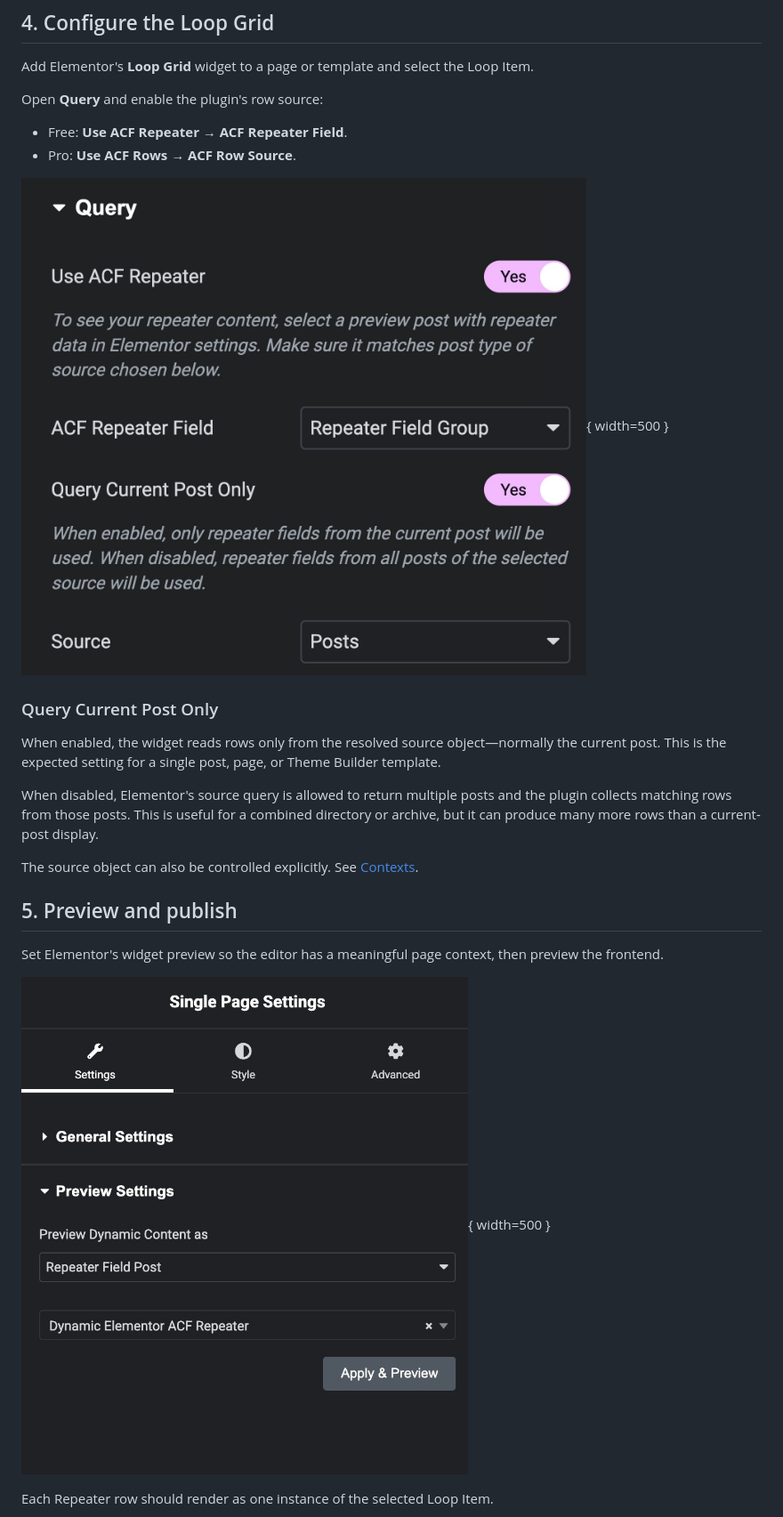
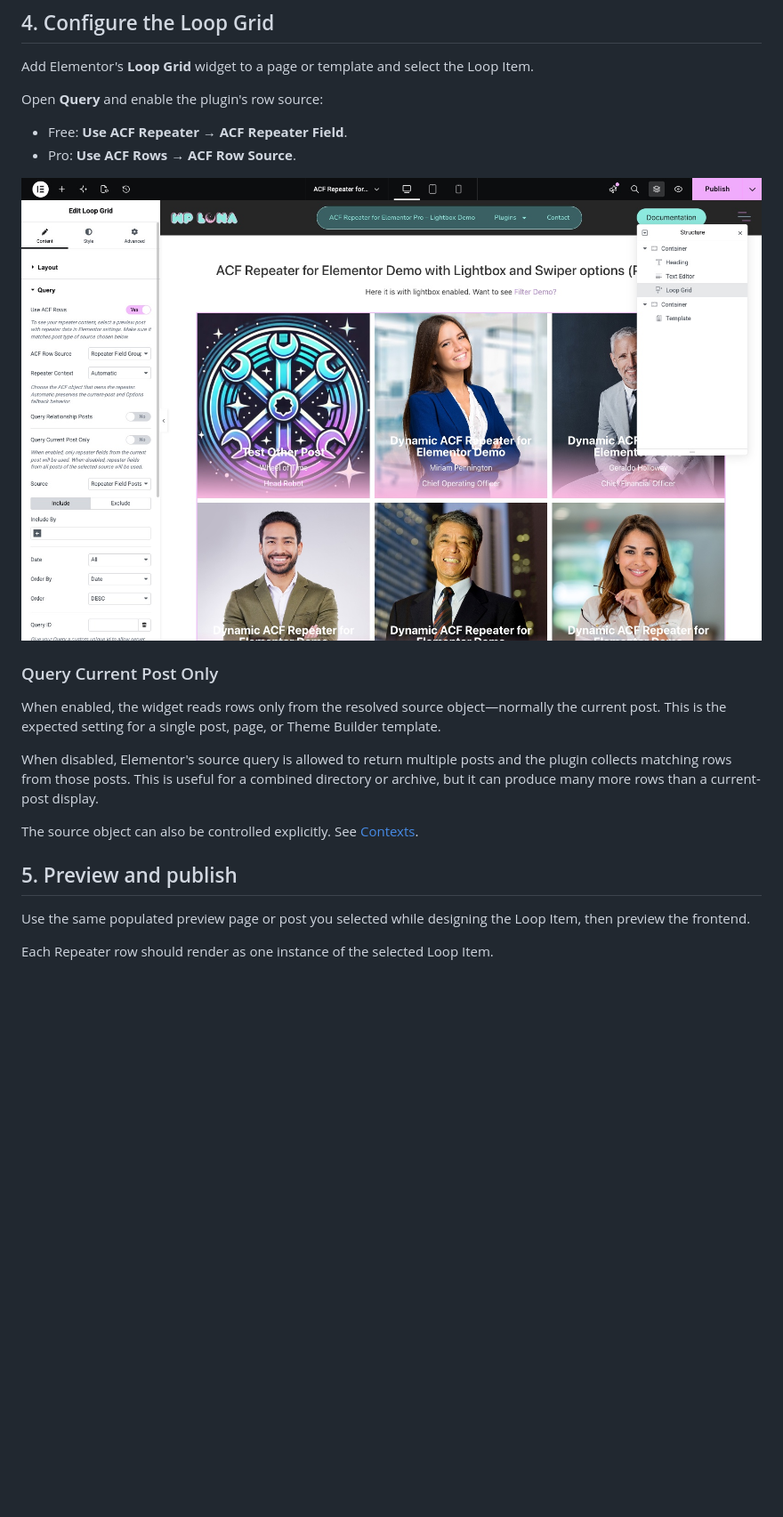
Before and after one commit to calculabs/elementor-acf-repeater-docs, a Markdown page: usage-guide.md, the part around the change printed below. Shown: that part at 89% size. Rendered like a GitHub page; pictures changed too: images/usage/use-acf-repeater-query.jpg; blank space fills up the shorter version.

```diff
--- a/usage-guide.md
+++ b/usage-guide.md
@@ -64,7 +64,7 @@ Open **Query** and enable the plugin's row source:
 - Free: **Use ACF Repeater** → **ACF Repeater Field**.
 - Pro: **Use ACF Rows** → **ACF Row Source**.
 
-![Use an ACF Repeater query](/images/usage/use-acf-repeater-query.jpg){ width=500 }
+![Use an ACF Repeater query](/images/usage/use-acf-repeater-query.jpg)
 
 ### Query Current Post Only
 
@@ -76,9 +76,7 @@ The source object can also be controlled explicitly. See [Contexts](/contexts).
 
 ## 5. Preview and publish
 
-Set Elementor's widget preview so the editor has a meaningful page context, then preview the frontend.
-
-![Set the Loop Grid preview](/images/usage/set-grid-preview.jpg){ width=500 }
+Use the same populated preview page or post you selected while designing the Loop Item, then preview the frontend.
 
 Each Repeater row should render as one instance of the selected Loop Item.
 
```
Also changed, not shown: other parts of usage-guide.md (+2 -2 lines), images/usage/configure-preview-settings-for-loop-item.jpg, images/usage/see-loop-grid-populated-with-repeaters.jpg, images/usage/select-dynamic-repeater-field-tag-text.jpg, images/usage/select-repeater-field-for-loop.jpg, 1 other file.
